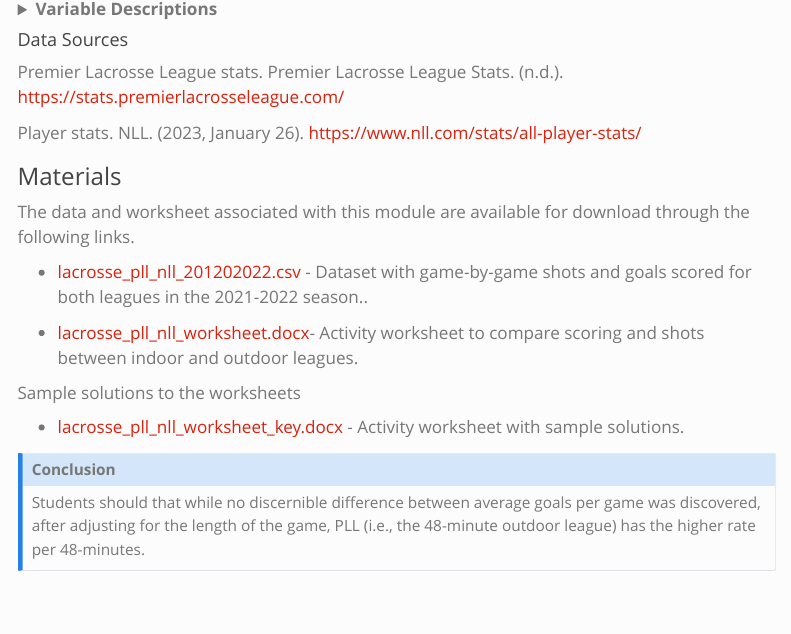
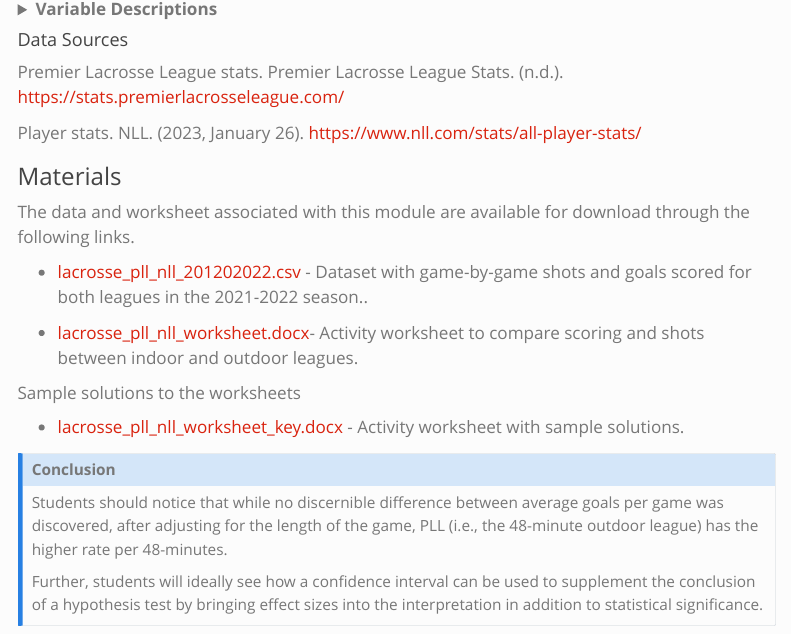
Before and after one commit to iramler/slu_score_preprints, a Quarto document (lacrosse/lacrosse_pll_vs_nll/index.qmd): the page in a window 1100 px wide, from 1870 px down. Rendered offline with R 4.5, knitr and Pandoc in place of Quarto, with nearby package versions; menus at the side of the page are left out.

Commit message:
pll vs nll update

```diff
--- a/lacrosse/lacrosse_pll_vs_nll/index.qmd
+++ b/lacrosse/lacrosse_pll_vs_nll/index.qmd
@@ -106,5 +106,7 @@ Sample solutions to the worksheets
 
 
 ::: {.callout-note collapse="true" title="Conclusion" appearance="minimal"}
-Students should that while no discernible difference between average goals per game was discovered, after adjusting for the length of the game, PLL (i.e., the 48-minute outdoor league) has the higher rate per 48-minutes.
+Students should notice that while no discernible difference between average goals per game was discovered, after adjusting for the length of the game, PLL (i.e., the 48-minute outdoor league) has the higher rate per 48-minutes.
+
+Further, students will ideally see how a confidence interval can be used to supplement the conclusion of a hypothesis test by bringing effect sizes into the interpretation in addition to statistical significance.
 :::
```
Also changed, not shown: 1 other file.
